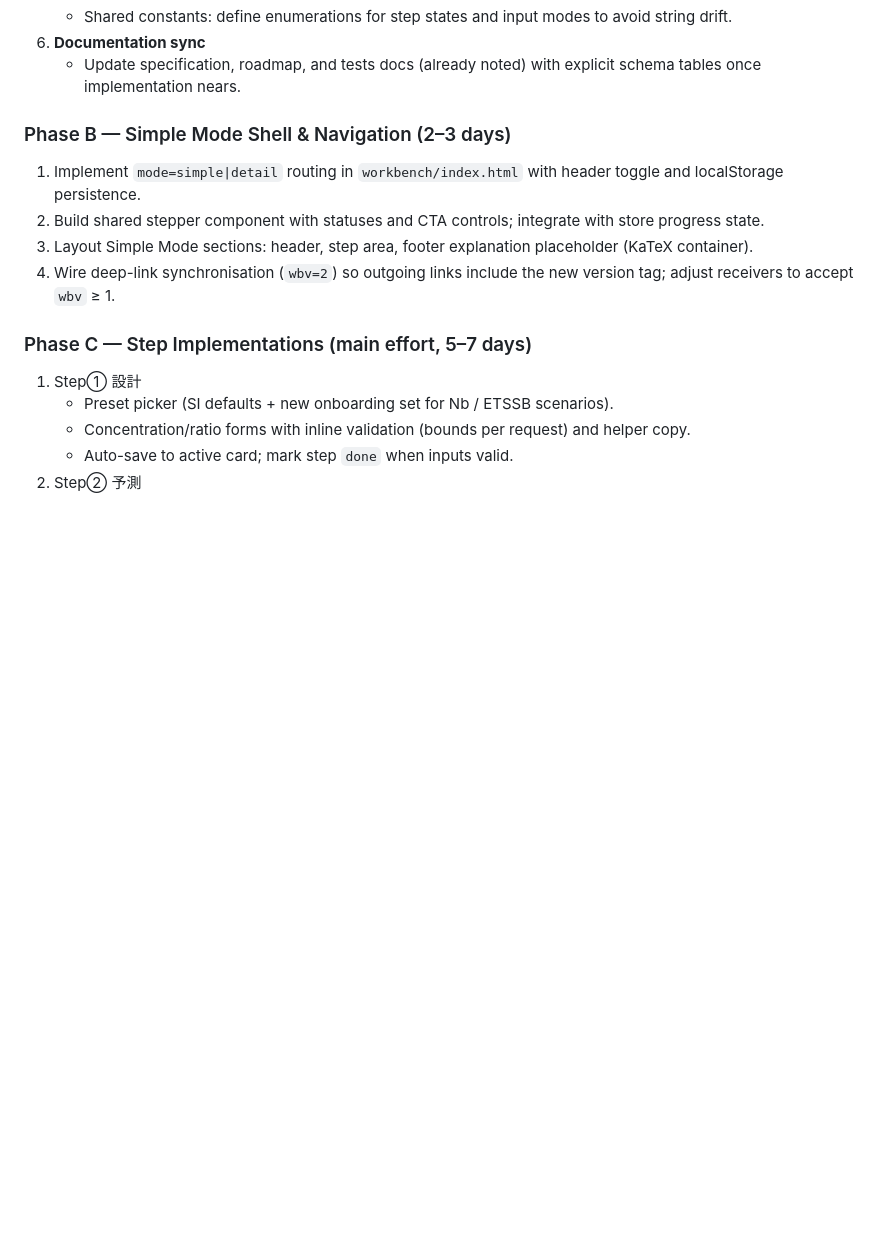
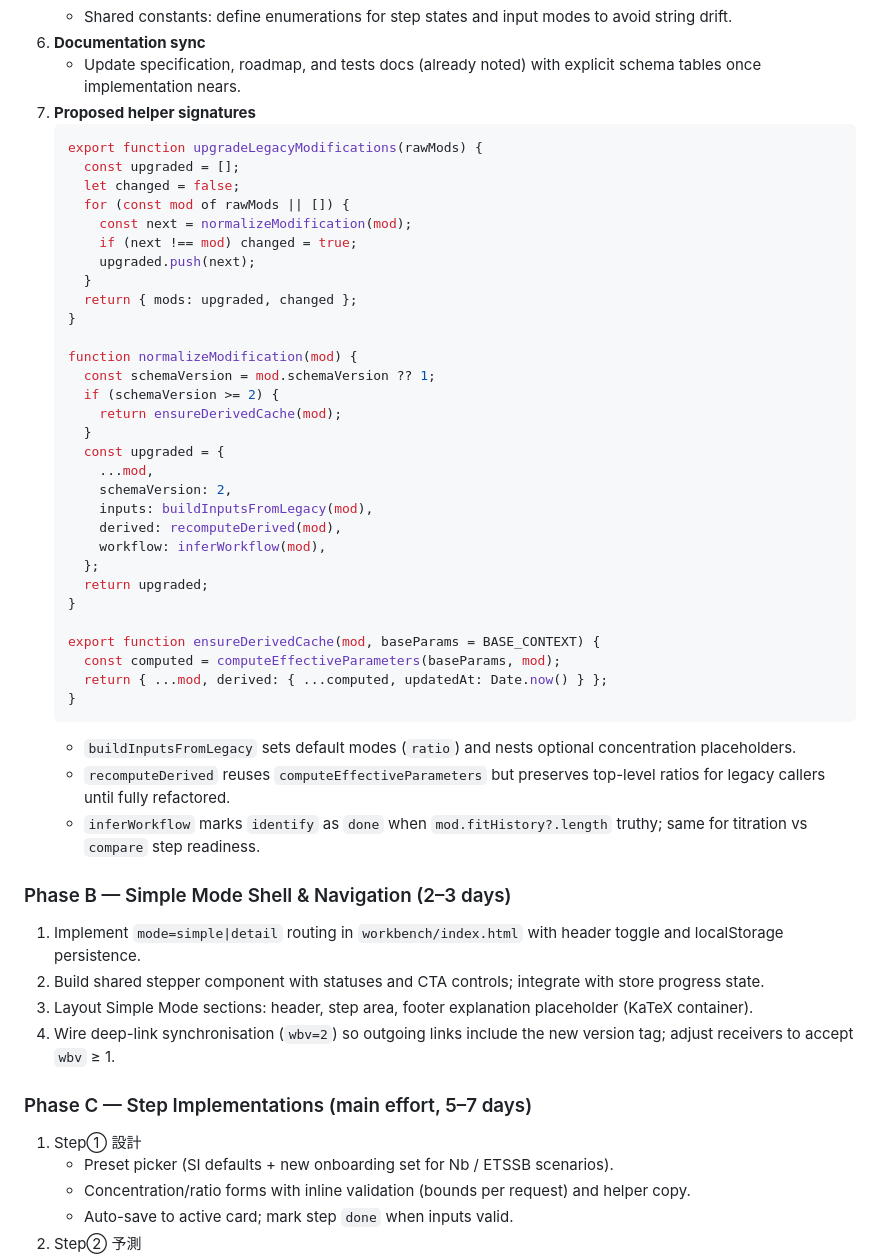
Before and after one commit to advantame/bio, a Markdown page: docs/workbench-simple-mode-plan.md, the part around the change. Drawn GitHub-style; blank space fills up the shorter version.

Commit message:
Sketch migration helper pseudocode

````diff
--- a/docs/workbench-simple-mode-plan.md
+++ b/docs/workbench-simple-mode-plan.md
@@ -51,6 +51,42 @@ This plan translates `docs/new-Implementation-request.md` into actionable work.
    - Shared constants: define enumerations for step states and input modes to avoid string drift.
 6. **Documentation sync**
    - Update specification, roadmap, and tests docs (already noted) with explicit schema tables once implementation nears.
+7. **Proposed helper signatures**
+   ```js
+   export function upgradeLegacyModifications(rawMods) {
+     const upgraded = [];
+     let changed = false;
+     for (const mod of rawMods || []) {
+       const next = normalizeModification(mod);
+       if (next !== mod) changed = true;
+       upgraded.push(next);
+     }
+     return { mods: upgraded, changed };
+   }
+
+   function normalizeModification(mod) {
+     const schemaVersion = mod.schemaVersion ?? 1;
+     if (schemaVersion >= 2) {
+       return ensureDerivedCache(mod);
+     }
+     const upgraded = {
+       ...mod,
+       schemaVersion: 2,
+       inputs: buildInputsFromLegacy(mod),
+       derived: recomputeDerived(mod),
+       workflow: inferWorkflow(mod),
+     };
+     return upgraded;
+   }
+
+   export function ensureDerivedCache(mod, baseParams = BASE_CONTEXT) {
+     const computed = computeEffectiveParameters(baseParams, mod);
+     return { ...mod, derived: { ...computed, updatedAt: Date.now() } };
+   }
+   ```
+   - `buildInputsFromLegacy` sets default modes (`ratio`) and nests optional concentration placeholders.
+   - `recomputeDerived` reuses `computeEffectiveParameters` but preserves top-level ratios for legacy callers until fully refactored.
+   - `inferWorkflow` marks `identify` as `done` when `mod.fitHistory?.length` truthy; same for titration vs `compare` step readiness.
 
 ### Phase B — Simple Mode Shell & Navigation (2–3 days)
 1. Implement `mode=simple|detail` routing in `workbench/index.html` with header toggle and localStorage persistence.
````
